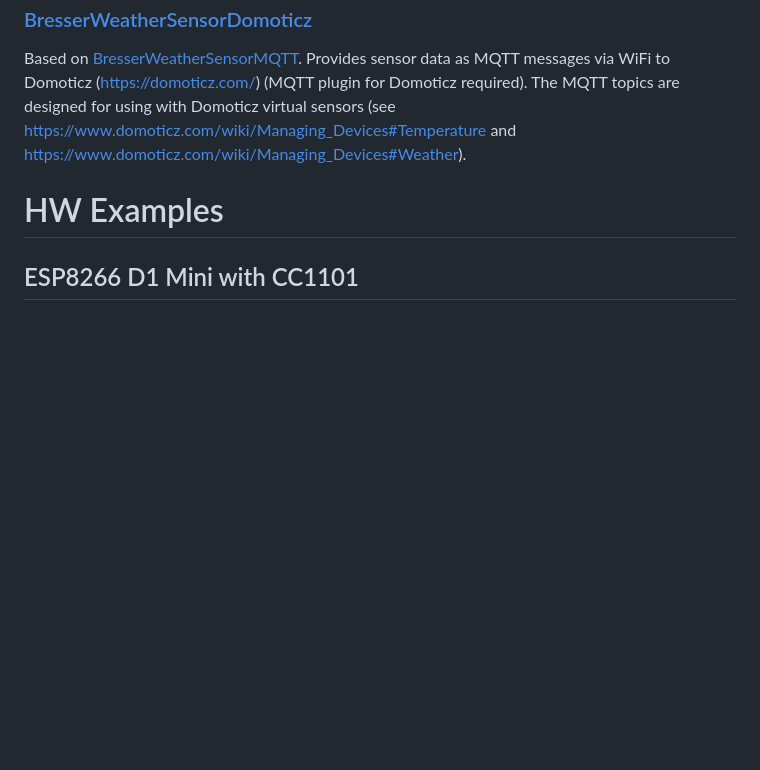
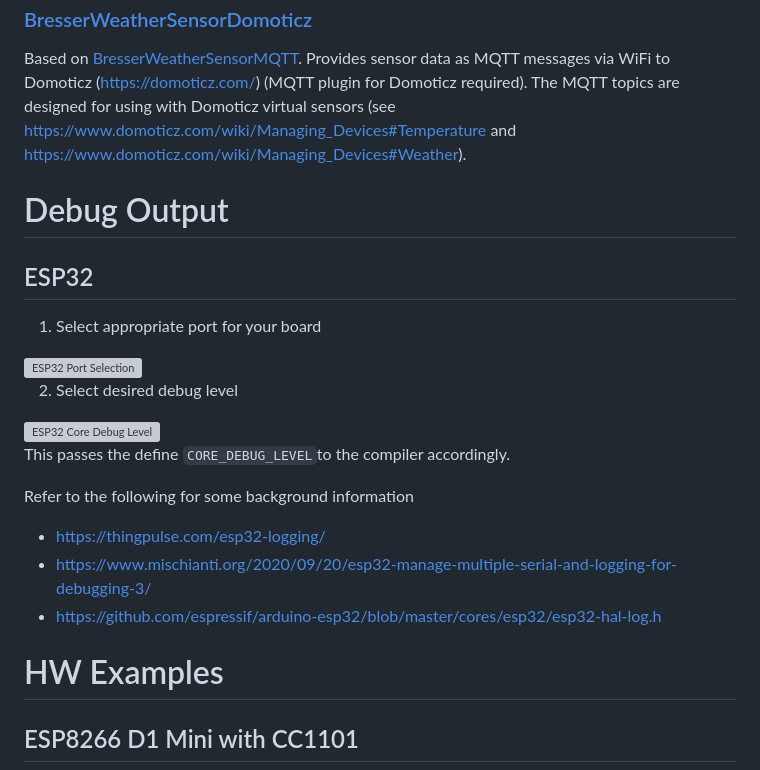
Before and after one commit to matthias-bs/BresserWeatherSensorReceiver, a Markdown page: README.md, the part around the change. GitHub-like rendering; blank space fills up the shorter version; grey boxes are pictures that could not be loaded.

```diff
--- a/README.md
+++ b/README.md
@@ -92,6 +92,24 @@ See [examples/BresserWeatherSensorMQTTCustom/Readme.md](https://github.com/matth
 
 Based on [BresserWeatherSensorMQTT](https://github.com/matthias-bs/BresserWeatherSensorReceiver/examples/BresserWeatherSensorMQTT). Provides sensor data as MQTT messages via WiFi to Domoticz (https://domoticz.com/) (MQTT plugin for Domoticz required). The MQTT topics are designed for using with Domoticz virtual sensors (see https://www.domoticz.com/wiki/Managing_Devices#Temperature and https://www.domoticz.com/wiki/Managing_Devices#Weather).
 
+# Debug Output
+## ESP32
+
+1. Select appropriate port for your board
+
+  <img src="https://user-images.githubusercontent.com/83612361/210953111-3381fcb4-0d39-43f5-bcfe-5d381bc04c00.png" alt="ESP32 Port Selection" width="500">
+
+2. Select desired debug level
+
+  <img src="https://user-images.githubusercontent.com/83612361/210953437-b35a0bb3-df71-4292-ad0b-9e50846d6cc8.png" alt="ESP32 Core Debug Level" width="500">
+
+  This passes the define `CORE_DEBUG_LEVEL`to the compiler accordingly.
+
+Refer to the following for some background information
+* https://thingpulse.com/esp32-logging/
+* https://www.mischianti.org/2020/09/20/esp32-manage-multiple-serial-and-logging-for-debugging-3/
+* https://github.com/espressif/arduino-esp32/blob/master/cores/esp32/esp32-hal-log.h
+
 # HW Examples
 
 ## ESP8266 D1 Mini with CC1101
```
